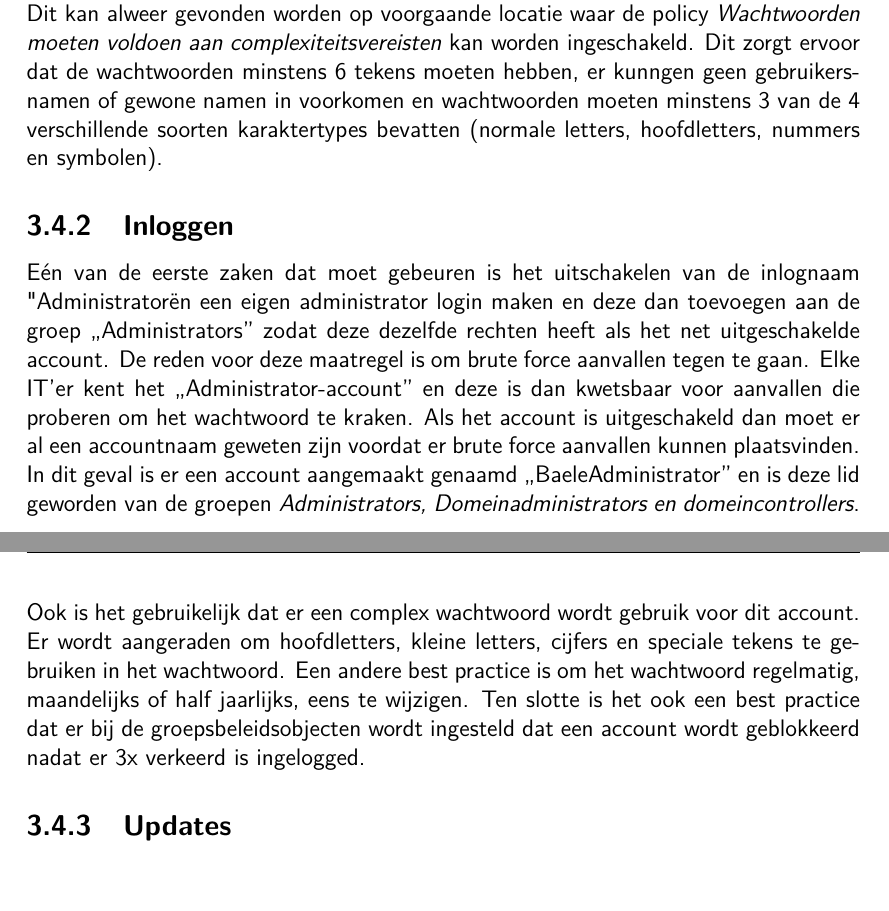
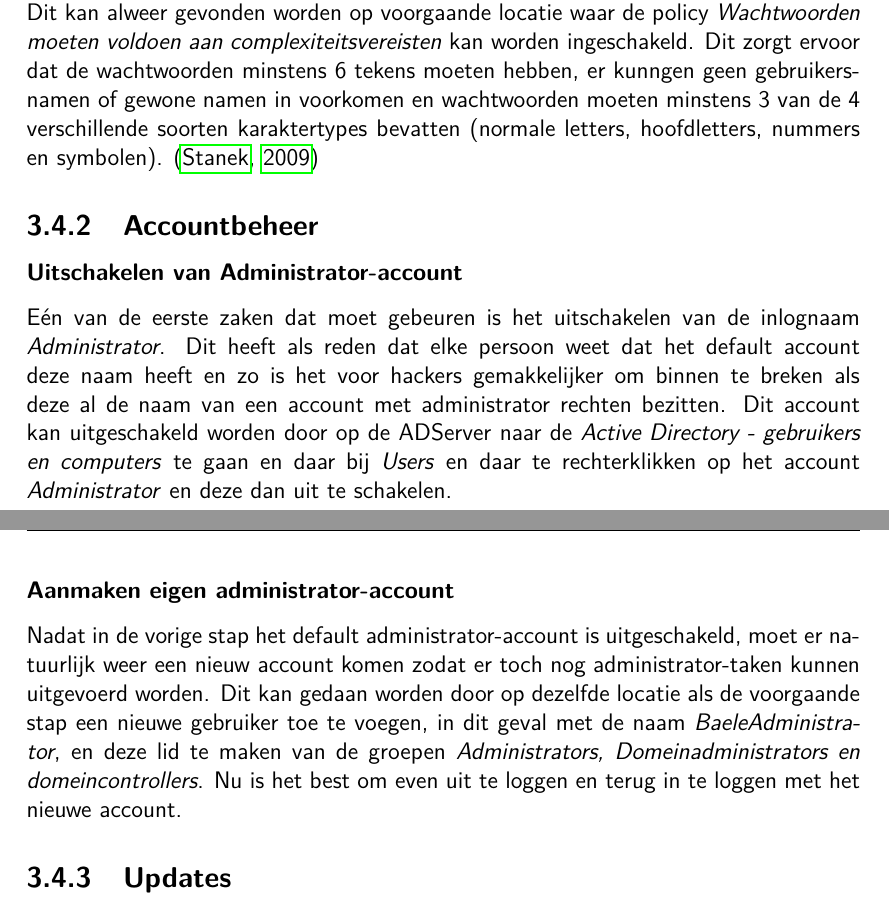
Before and after one commit to Baelemeister/Bachelorproef, a LaTeX document (BPNATHAN/NathanBP.tex): two parts of pages 16 and 17 of 40, joined at a grey line, cut so that both start at the same text. Compiled offline with pdfLaTeX; a missing bibliography style is replaced by a similar one.

Commit message:
Aanpassing Best Practices deel 3
Accountbeleid

```diff
--- a/BPNATHAN/NathanBP.tex
+++ b/BPNATHAN/NathanBP.tex
@@ -297,10 +297,14 @@ Een andere best practice is om het wachtwoord regelmatig eens te veranderen. Dit
 Deze policy, die ook te vinden is op dezelfde plek als de vorige policies, zorgt ervoor dat een gebruiker zijn wachtwoord minimaal een bepaalde lengte moet hebben. Dit heeft als bedoeling om het brute force kraken van wachtwoorden moeilijker tot onmogelijk te maken. Default staat deze policiy op 7 dagen maar \cite{Stanek2009} raadt aan om deze policy in te stellen op een lengte van minstens 14 tekens. Dit heeft als reden dat een wachtwoord van 7-8 tekens vandaag de dag op een korte tijd wordt gekraakt door het toepassen van brute force wachtwoord kraken met mdoerne hardware.
 
 \subsubsection{Complexiteit van het wachtwoord}
-Het spreekt voor zich dat een wachtwoord zoals \textit{123456} niet acceptabel is. Daarom is het belangrijk dat er een policy is die de complexiteit van een wachtwoord verzekerd. Dit kan alweer gevonden worden op voorgaande locatie waar de policy \textit{Wachtwoorden moeten voldoen aan complexiteitsvereisten} kan worden ingeschakeld. Dit zorgt ervoor dat de wachtwoorden minstens 6 tekens moeten hebben, er kunngen geen gebruikersnamen of gewone namen in voorkomen en wachtwoorden moeten minstens 3 van de 4 verschillende soorten karaktertypes bevatten (normale letters, hoofdletters, nummers en symbolen).
+Het spreekt voor zich dat een wachtwoord zoals \textit{123456} niet acceptabel is. Daarom is het belangrijk dat er een policy is die de complexiteit van een wachtwoord verzekerd. Dit kan alweer gevonden worden op voorgaande locatie waar de policy \textit{Wachtwoorden moeten voldoen aan complexiteitsvereisten} kan worden ingeschakeld. Dit zorgt ervoor dat de wachtwoorden minstens 6 tekens moeten hebben, er kunngen geen gebruikersnamen of gewone namen in voorkomen en wachtwoorden moeten minstens 3 van de 4 verschillende soorten karaktertypes bevatten (normale letters, hoofdletters, nummers en symbolen). \citep{Stanek2009}
 
-\subsection{Inloggen}
-Eén van de eerste zaken dat moet gebeuren is het uitschakelen van de inlognaam "Administrator" en een eigen administrator login maken en deze dan toevoegen aan de groep "`Administrators"' zodat deze dezelfde rechten heeft als het net uitgeschakelde account. De reden voor deze maatregel is om brute force aanvallen tegen te gaan. Elke IT'er kent het "`Administrator-account"' en deze is dan kwetsbaar voor aanvallen die proberen om het wachtwoord te kraken. Als het account is uitgeschakeld dan moet er al een accountnaam geweten zijn voordat er brute force aanvallen kunnen plaatsvinden. In dit geval is er een account aangemaakt genaamd "`BaeleAdministrator"' en is deze lid geworden van de groepen \textit{Administrators, Domeinadministrators en domeincontrollers}. Ook is het gebruikelijk dat er een complex wachtwoord wordt gebruik voor dit account. Er wordt aangeraden om hoofdletters, kleine letters, cijfers en speciale tekens te gebruiken in het wachtwoord. Een andere best practice is om het wachtwoord regelmatig, maandelijks of half jaarlijks, eens te wijzigen. Ten slotte is het ook een best practice dat er bij de groepsbeleidsobjecten wordt ingesteld dat een account wordt geblokkeerd nadat er 3x verkeerd is ingelogged.
+\subsection{Accountbeheer}
+\subsubsection{Uitschakelen van Administrator-account}
+Eén van de eerste zaken dat moet gebeuren is het uitschakelen van de inlognaam \textit{Administrator}. Dit heeft als reden dat elke persoon weet dat het default account deze naam heeft en zo is het voor hackers gemakkelijker om binnen te breken als deze al de naam van een account met administrator rechten bezitten. Dit account kan uitgeschakeld worden door op de ADServer naar de \textit{Active Directory - gebruikers en computers} te gaan en daar bij \textit{Users} en daar te rechterklikken op het account \textit{Administrator} en deze dan uit te schakelen.
+
+\subsubsection{Aanmaken eigen administrator-account}
+Nadat in de vorige stap het default administrator-account is uitgeschakeld, moet er natuurlijk weer een nieuw account komen zodat er toch nog administrator-taken kunnen uitgevoerd worden. Dit kan gedaan worden door op dezelfde locatie als de voorgaande stap een nieuwe gebruiker toe te voegen, in dit geval met de naam \textit{BaeleAdministrator}, en deze lid te maken van de groepen \textit{Administrators, Domeinadministrators en domeincontrollers}. Nu is het best om even uit te loggen en terug in te loggen met het nieuwe account.
 
 \subsection{Updates}
 Nog een belangrijke onderdeel van een server met best practice beveiliging, is het regelmatig downloaden en installeren van updates. Bij het vinden van een nieuw zwak punt of exploit in software, wordt dit al binnen enkele uren op het internet geplaatst en wordt er dus ook gewerkt aan een oplossing. Als de server en applicaties continue worden geupdate, dan is de kans veel kleiner dat er een exploit zal uitgebuit worden. \citep{Cott2012}. Automatische updates worden echter zo goed als nooit gedaan. De voorgestelde updates worden best door de administrator gedownload en uitgetest in een virtuele testomgeving zodat er zekerheid is dat deze update geen problemen met zich meebrengt. Nadat deze test is geslaagd, kan de update op de webserver geïnstalleerd worden.
```
Also changed, not shown: BPNATHAN/NathanBP.pdf.
